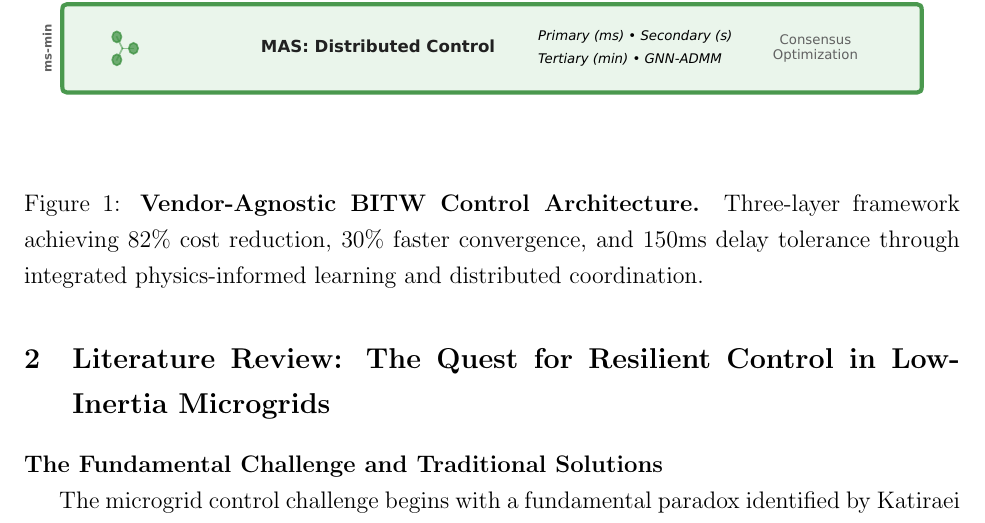
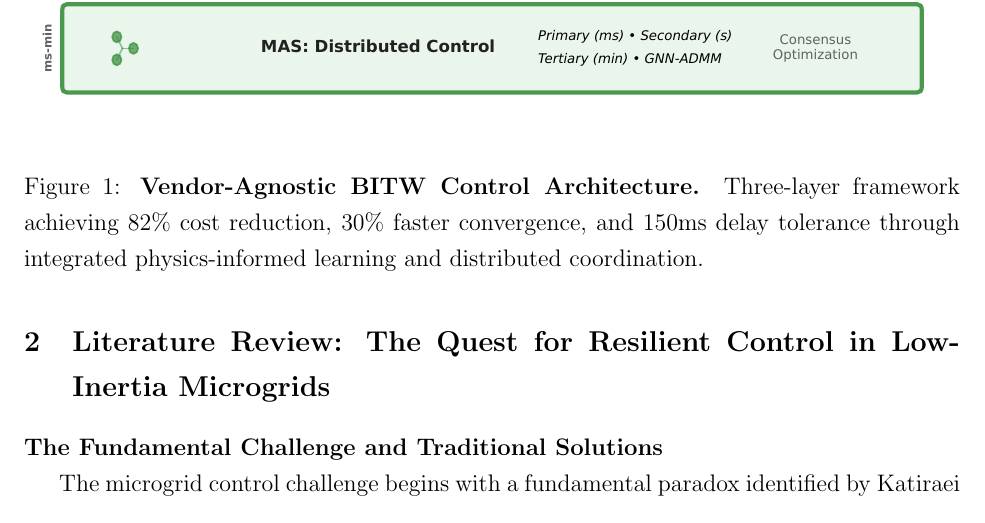
Before and after one commit to ereihani/Proposal_CISE, a LaTeX document (main_CISE.tex): part of page 3 of 21, cut so that both start at the same text. Compiled offline with pdfLaTeX.

Commit message:
Update main_CISE.pdf - 2025-08-15 15:37:26

```diff
--- a/main_CISE.tex
+++ b/main_CISE.tex
@@ -51,7 +51,7 @@ Our innovation lies in the mathematical unification of three research domains: p
 \begin{figure}[H]
 \centering
 \includegraphics[width=\textwidth]{figure3_system_architecture.pdf}
-\vspace{-0.3cm}
+\vspace{-0.6cm}
 \caption{\textbf{Vendor-Agnostic BITW Control Architecture.} Three-layer framework achieving 82\% cost reduction, 30\% faster convergence, and 150ms delay tolerance through integrated physics-informed learning and distributed coordination.}
 \label{fig:architecture}
 \end{figure}
```
Also changed, not shown: main_CISE.pdf, 1 other file.
